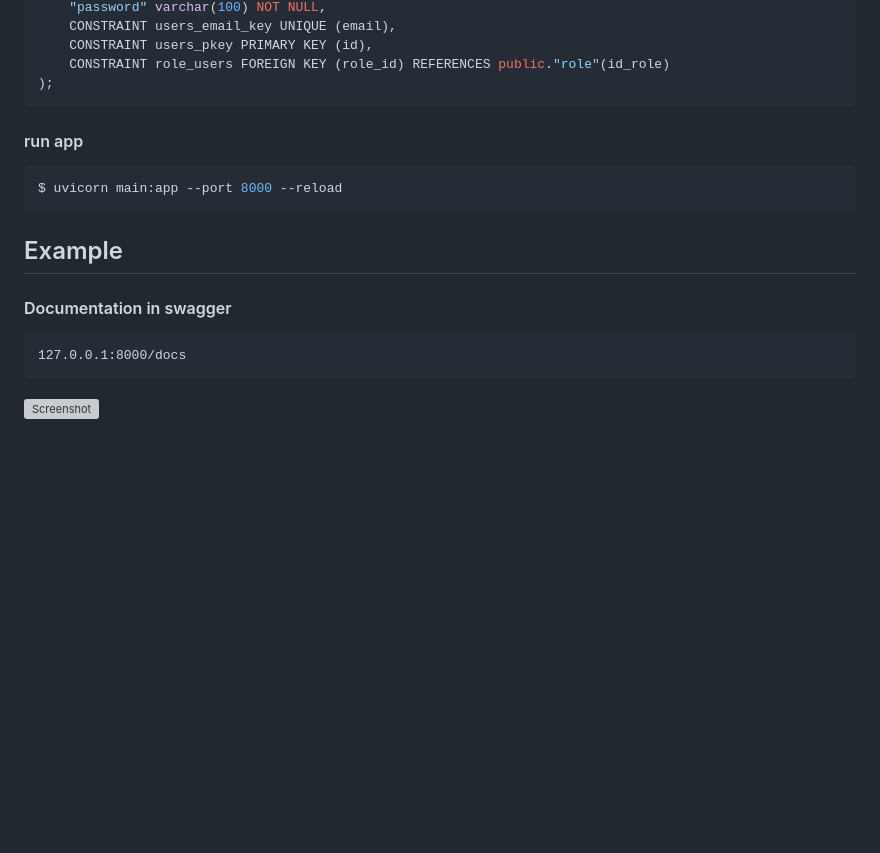
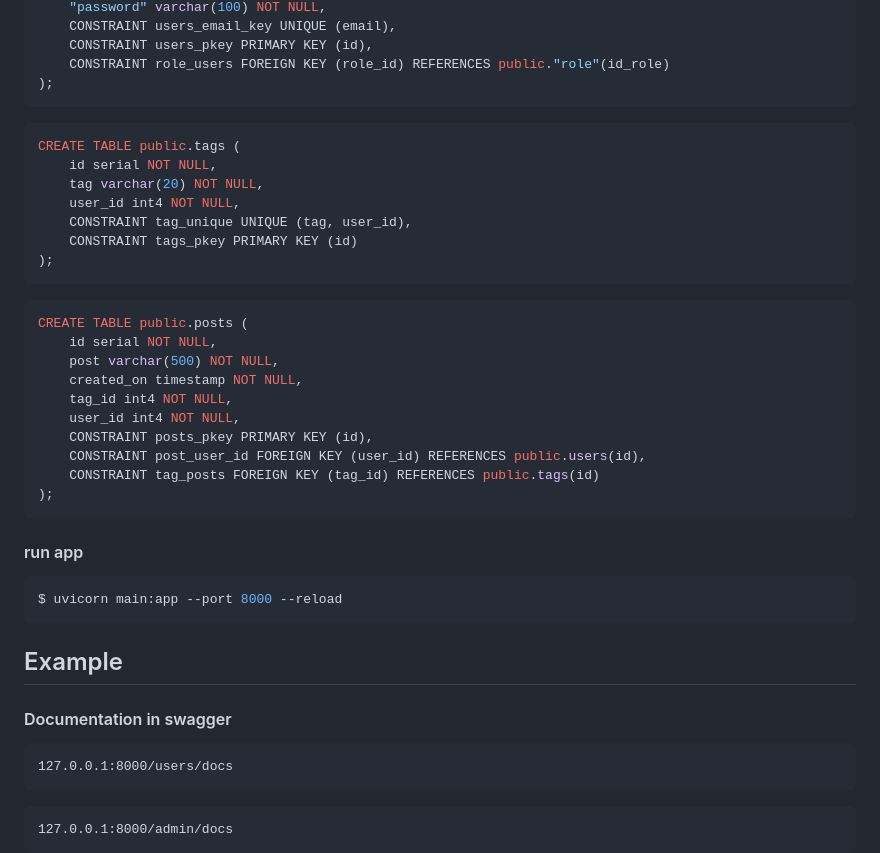
Before and after one commit to michalkrzem/memories, a Markdown page: README.md, the part around the change printed below. GitHub-like rendering; blank space fills up the shorter version; grey boxes are pictures that could not be loaded.

````diff
--- a/README.md
+++ b/README.md
@@ -90,6 +90,29 @@ CREATE TABLE public.users (
 );
 ```
 
+```shell
+CREATE TABLE public.tags (
+	id serial NOT NULL,
+	tag varchar(20) NOT NULL,
+	user_id int4 NOT NULL,
+	CONSTRAINT tag_unique UNIQUE (tag, user_id),
+	CONSTRAINT tags_pkey PRIMARY KEY (id)
+);
+```
+
+```shell
+CREATE TABLE public.posts (
+	id serial NOT NULL,
+	post varchar(500) NOT NULL,
+	created_on timestamp NOT NULL,
+	tag_id int4 NOT NULL,
+	user_id int4 NOT NULL,
+	CONSTRAINT posts_pkey PRIMARY KEY (id),
+	CONSTRAINT post_user_id FOREIGN KEY (user_id) REFERENCES public.users(id),
+	CONSTRAINT tag_posts FOREIGN KEY (tag_id) REFERENCES public.tags(id)
+);
+```
+
 #### run app
 ```shell
 $ uvicorn main:app --port 8000 --reload
@@ -101,8 +124,10 @@ $ uvicorn main:app --port 8000 --reload
 
 #### Documentation in swagger
 ```
-127.0.0.1:8000/docs
+127.0.0.1:8000/users/docs
 ```
 
-![Screenshot](Swagger_admin.png)
+```
+127.0.0.1:8000/admin/docs
+```
 
````
Also changed, not shown: other parts of README.md (+7 -4 lines), Swagger_admin.PNG, Swagger_users.PNG, 2 other files.
